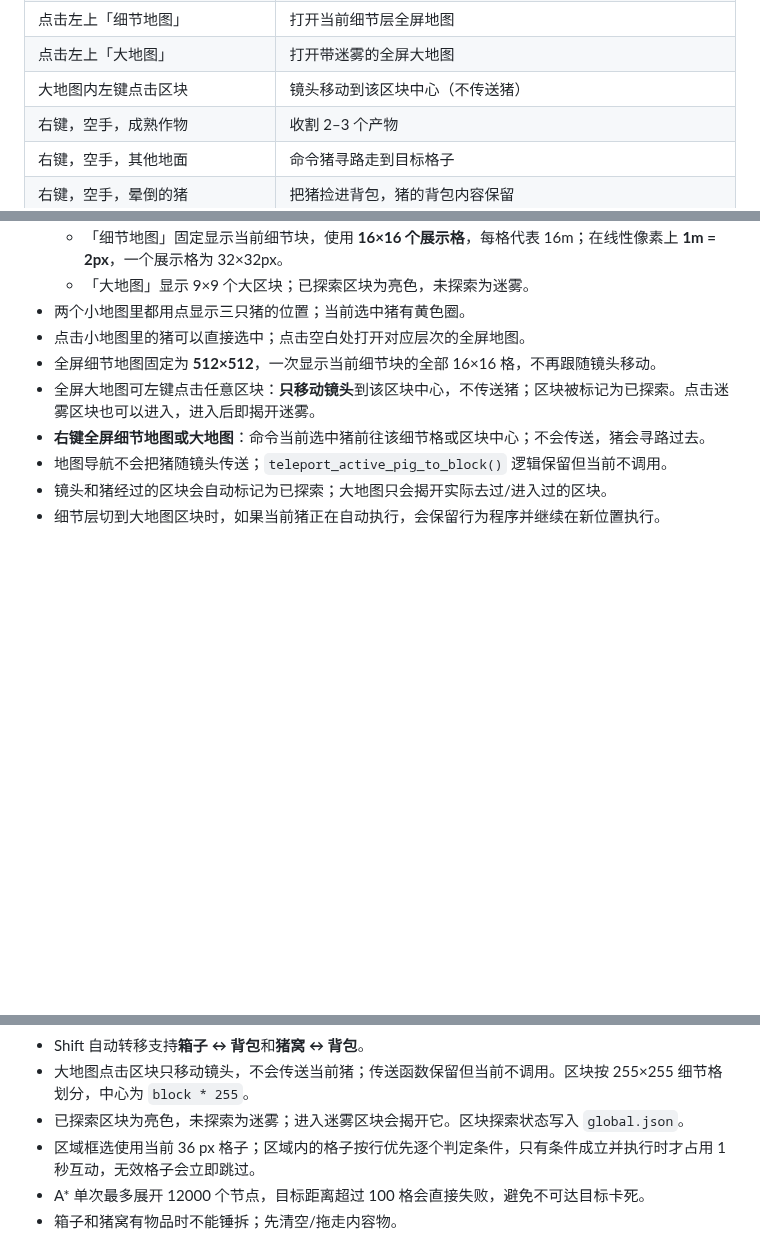
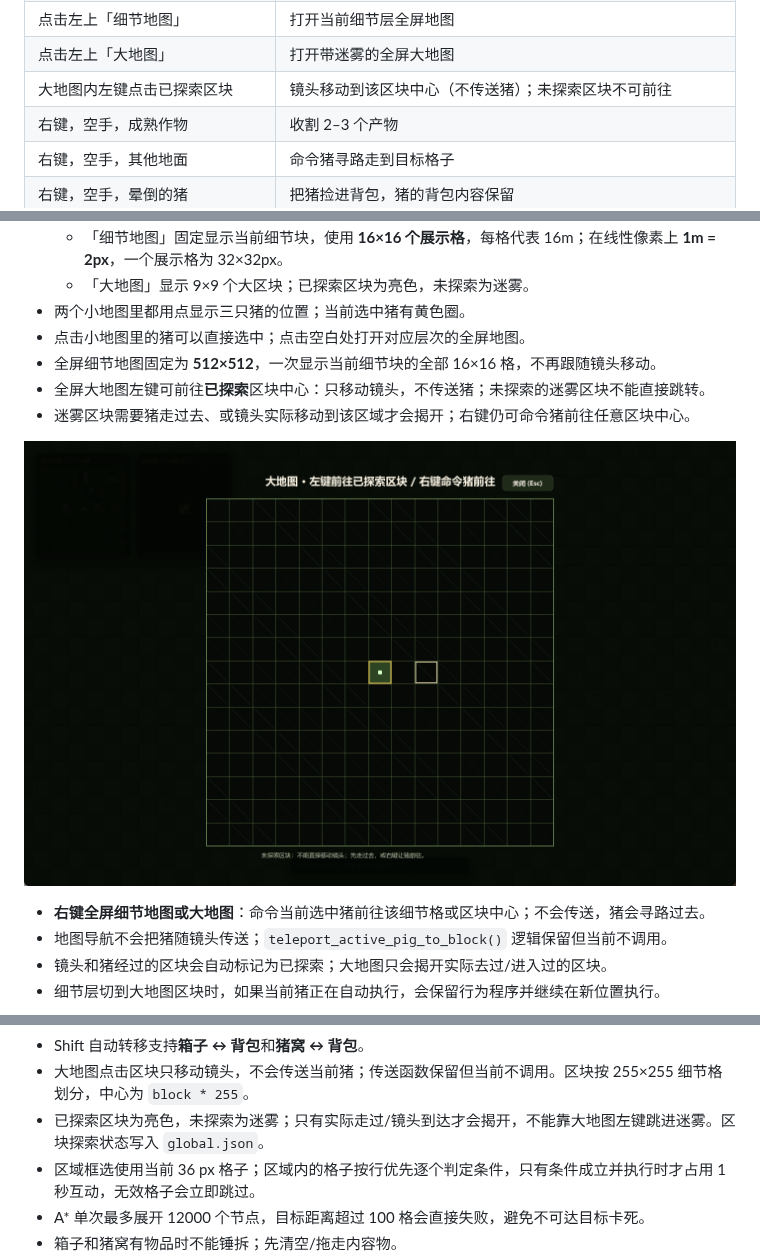
Before and after one commit to Leruca/pig-fac, a Markdown page: README.md, 3 parts joined by grey strips. GitHub-like rendering; pictures changed too: docs/map_locked.png (added); blank space fills up the shorter version.

```diff
--- a/README.md
+++ b/README.md
@@ -32,7 +32,7 @@ godot --path .
 | Shift + 点击合成配方 | 一次合成一组（最多 64 个产物） |
 | 点击左上「细节地图」 | 打开当前细节层全屏地图 |
 | 点击左上「大地图」 | 打开带迷雾的全屏大地图 |
-| 大地图内左键点击区块 | 镜头移动到该区块中心（不传送猪） |
+| 大地图内左键点击已探索区块 | 镜头移动到该区块中心（不传送猪）；未探索区块不可前往 |
 | 右键，空手，成熟作物 | 收割 2–3 个产物 |
 | 右键，空手，其他地面 | 命令猪寻路走到目标格子 |
 | 右键，空手，晕倒的猪 | 把猪捡进背包，猪的背包内容保留 |
@@ -308,7 +308,10 @@ user://saves/main/
 - 两个小地图里都用点显示三只猪的位置；当前选中猪有黄色圈。
 - 点击小地图里的猪可以直接选中；点击空白处打开对应层次的全屏地图。
 - 全屏细节地图固定为 **512×512**，一次显示当前细节块的全部 16×16 格，不再跟随镜头移动。
-- 全屏大地图可左键点击任意区块：**只移动镜头**到该区块中心，不传送猪；区块被标记为已探索。点击迷雾区块也可以进入，进入后即揭开迷雾。
+- 全屏大地图左键可前往**已探索**区块中心：只移动镜头，不传送猪；未探索的迷雾区块不能直接跳转。
+- 迷雾区块需要猪走过去、或镜头实际移动到该区域才会揭开；右键仍可命令猪前往任意区块中心。
+
+![未探索区块不能直接跳转](docs/map_locked.png)
 - **右键全屏细节地图或大地图**：命令当前选中猪前往该细节格或区块中心；不会传送，猪会寻路过去。
 - 地图导航不会把猪随镜头传送；`teleport_active_pig_to_block()` 逻辑保留但当前不调用。
 - 镜头和猪经过的区块会自动标记为已探索；大地图只会揭开实际去过/进入过的区块。
@@ -449,7 +453,7 @@ godot --headless --path . --quit-after 5
 - 存容器/取容器模块现在支持箱子和猪窝；猪窝会自动把猪放进亲代槽、把土豆/胡萝卜放进食物槽，取出时优先新生猪输出槽。
 - Shift 自动转移支持**箱子 ↔ 背包**和**猪窝 ↔ 背包**。
 - 大地图点击区块只移动镜头，不会传送当前猪；传送函数保留但当前不调用。区块按 255×255 细节格划分，中心为 `block * 255`。
-- 已探索区块为亮色，未探索为迷雾；进入迷雾区块会揭开它。区块探索状态写入 `global.json`。
+- 已探索区块为亮色，未探索为迷雾；只有实际走过/镜头到达才会揭开，不能靠大地图左键跳进迷雾。区块探索状态写入 `global.json`。
 - 区域框选使用当前 36 px 格子；区域内的格子按行优先逐个判定条件，只有条件成立并执行时才占用 1 秒互动，无效格子会立即跳过。
 - A* 单次最多展开 12000 个节点，目标距离超过 100 格会直接失败，避免不可达目标卡死。
 - 箱子和猪窝有物品时不能锤拆；先清空/拖走内容物。
```
Also changed, not shown: other parts of README.md (+1 -0 lines), docs/worldgen.md (+4 -3 lines), 4 other files.
